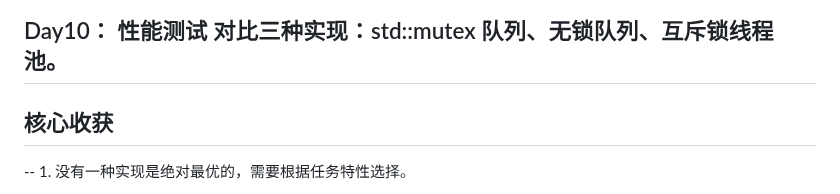
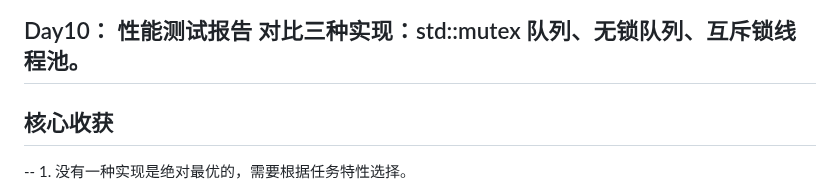
Before and after one commit to ChinaZZH/cpp-concurrency-netlib-practice, a Markdown page: day10-threadpool-performance-test/README.md, the part around one of its changes. GitHub-like rendering.

```diff
--- a/day10-threadpool-performance-test/README.md
+++ b/day10-threadpool-performance-test/README.md
@@ -2,6 +2,6 @@
 markdown
 
-## Day10： 性能测试	对比三种实现：std::mutex 队列、无锁队列、互斥锁线程池。
+## Day10： 性能测试报告	对比三种实现：std::mutex 队列、无锁队列、互斥锁线程池。
 ## 核心收获
 --  1. 没有一种实现是绝对最优的，需要根据任务特性选择。
 
```
Also changed, not shown: other parts of day10-threadpool-performance-test/README.md (+1 -1 lines).
